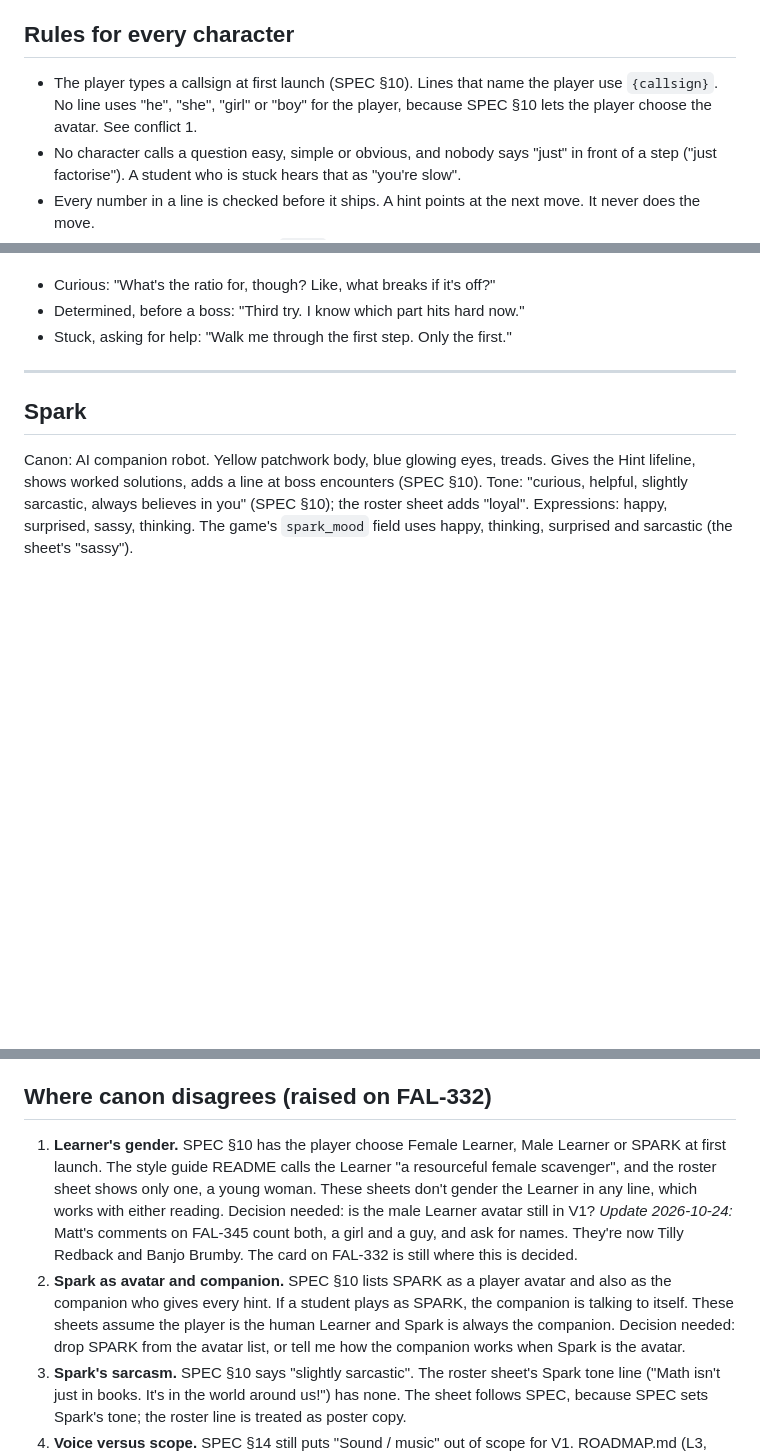
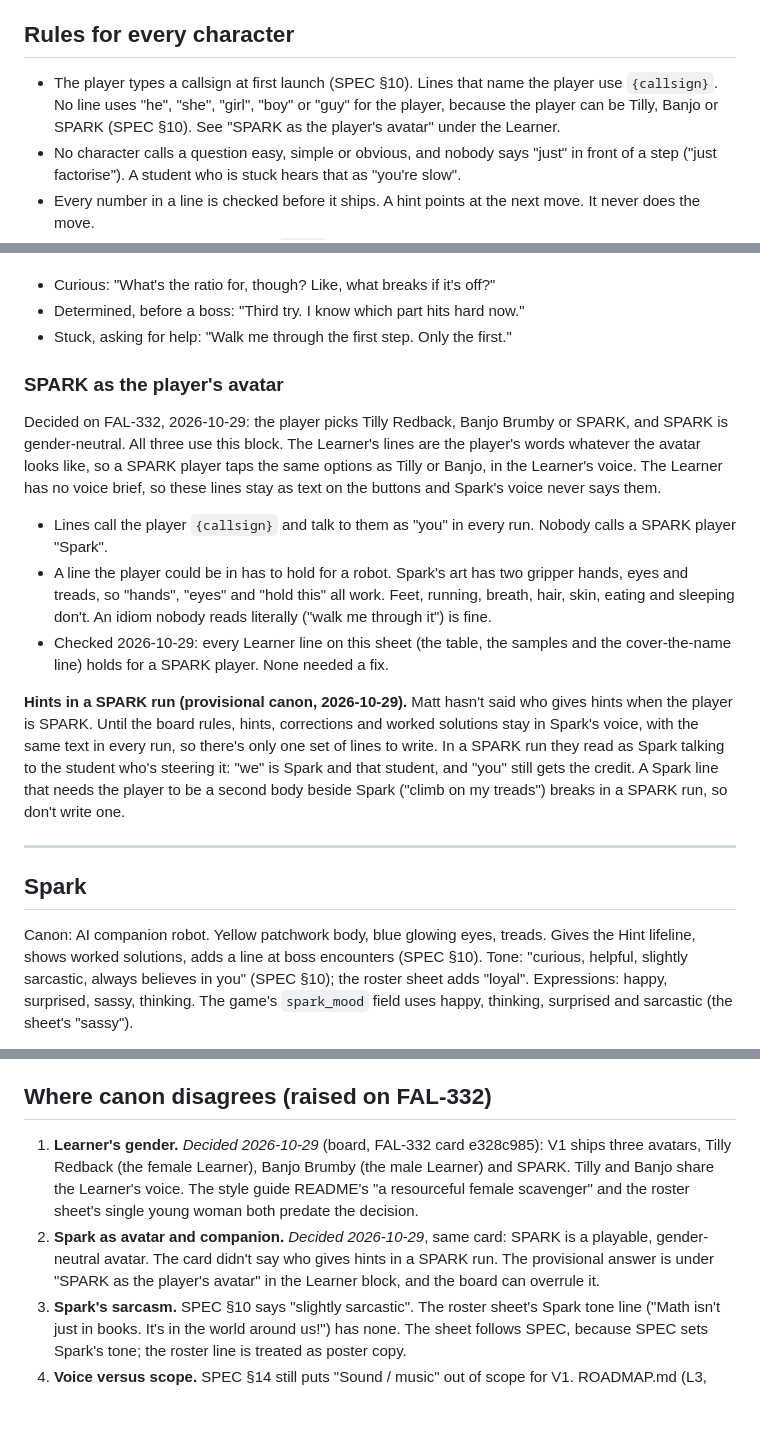
Before and after one commit to RktRobinhood/wasteland-academy, a Markdown page: writing/voice-sheets.md, 3 parts joined by grey strips. Rendered like a GitHub page; blank space fills up the shorter version.

Commit message:
Voice sheets: record the three-avatar decision and how hints read in a SPARK run (FAL-516) (#69)
Co-authored-by: RktRobinhood <246439892+RktRobinhood@users.noreply.github.com>
Co-authored-by: Claude Opus 5.5 <noreply@anthropic.com>

```diff
--- a/writing/voice-sheets.md
+++ b/writing/voice-sheets.md
@@ -6,7 +6,7 @@ Sources: `SPEC.md` §10 and §13, `assets/style-guide/README.md`, and the roster
 
 ## Rules for every character
 
-- The player types a callsign at first launch (SPEC §10). Lines that name the player use `{callsign}`. No line uses "he", "she", "girl" or "boy" for the player, because SPEC §10 lets the player choose the avatar. See conflict 1.
+- The player types a callsign at first launch (SPEC §10). Lines that name the player use `{callsign}`. No line uses "he", "she", "girl", "boy" or "guy" for the player, because the player can be Tilly, Banjo or SPARK (SPEC §10). See "SPARK as the player's avatar" under the Learner.
 - No character calls a question easy, simple or obvious, and nobody says "just" in front of a step ("just factorise"). A student who is stuck hears that as "you're slow".
 - Every number in a line is checked before it ships. A hint points at the next move. It never does the move.
 - Numbers on screen go in KaTeX (`$x^2$`), per SPEC §13. In voice scripts they are written the way the character says them.
@@ -45,6 +45,16 @@ The Learner speaks mostly as dialogue options the player taps (three per prompt
 - Curious: "What's the ratio for, though? Like, what breaks if it's off?"
 - Determined, before a boss: "Third try. I know which part hits hard now."
 - Stuck, asking for help: "Walk me through the first step. Only the first."
+
+### SPARK as the player's avatar
+
+Decided on FAL-332, 2026-10-29: the player picks Tilly Redback, Banjo Brumby or SPARK, and SPARK is gender-neutral. All three use this block. The Learner's lines are the player's words whatever the avatar looks like, so a SPARK player taps the same options as Tilly or Banjo, in the Learner's voice. The Learner has no voice brief, so these lines stay as text on the buttons and Spark's voice never says them.
+
+- Lines call the player `{callsign}` and talk to them as "you" in every run. Nobody calls a SPARK player "Spark".
+- A line the player could be in has to hold for a robot. Spark's art has two gripper hands, eyes and treads, so "hands", "eyes" and "hold this" all work. Feet, running, breath, hair, skin, eating and sleeping don't. An idiom nobody reads literally ("walk me through it") is fine.
+- Checked 2026-10-29: every Learner line on this sheet (the table, the samples and the cover-the-name line) holds for a SPARK player. None needed a fix.
+
+**Hints in a SPARK run (provisional canon, 2026-10-29).** Matt hasn't said who gives hints when the player is SPARK. Until the board rules, hints, corrections and worked solutions stay in Spark's voice, with the same text in every run, so there's only one set of lines to write. In a SPARK run they read as Spark talking to the student who's steering it: "we" is Spark and that student, and "you" still gets the credit. A Spark line that needs the player to be a second body beside Spark ("climb on my treads") breaks in a SPARK run, so don't write one.
 
 ---
 
@@ -180,8 +190,8 @@ The same idea, "you made a ratio mistake", in each voice:
 
 ## Where canon disagrees (raised on FAL-332)
 
-1. **Learner's gender.** SPEC §10 has the player choose Female Learner, Male Learner or SPARK at first launch. The style guide README calls the Learner "a resourceful female scavenger", and the roster sheet shows only one, a young woman. These sheets don't gender the Learner in any line, which works with either reading. Decision needed: is the male Learner avatar still in V1? *Update 2026-10-24:* Matt's comments on FAL-345 count both, a girl and a guy, and ask for names. They're now Tilly Redback and Banjo Brumby. The card on FAL-332 is still where this is decided.
-2. **Spark as avatar and companion.** SPEC §10 lists SPARK as a player avatar and also as the companion who gives every hint. If a student plays as SPARK, the companion is talking to itself. These sheets assume the player is the human Learner and Spark is always the companion. Decision needed: drop SPARK from the avatar list, or tell me how the companion works when Spark is the avatar.
+1. **Learner's gender.** *Decided 2026-10-29* (board, FAL-332 card e328c985): V1 ships three avatars, Tilly Redback (the female Learner), Banjo Brumby (the male Learner) and SPARK. Tilly and Banjo share the Learner's voice. The style guide README's "a resourceful female scavenger" and the roster sheet's single young woman both predate the decision.
+2. **Spark as avatar and companion.** *Decided 2026-10-29*, same card: SPARK is a playable, gender-neutral avatar. The card didn't say who gives hints in a SPARK run. The provisional answer is under "SPARK as the player's avatar" in the Learner block, and the board can overrule it.
 3. **Spark's sarcasm.** SPEC §10 says "slightly sarcastic". The roster sheet's Spark tone line ("Math isn't just in books. It's in the world around us!") has none. The sheet follows SPEC, because SPEC sets Spark's tone; the roster line is treated as poster copy.
 4. **Voice versus scope.** SPEC §14 still puts "Sound / music" out of scope for V1. ROADMAP.md (L3, December) plans local narration with subtitles for the Relic lessons, and FAL-330 is already making voice auditions. ROADMAP is the newer plan, so the briefs assume voiced lines. SPEC §14 should be updated to match.
 
```
Also changed, not shown: other parts of writing/voice-sheets.md (+1 -1 lines).
